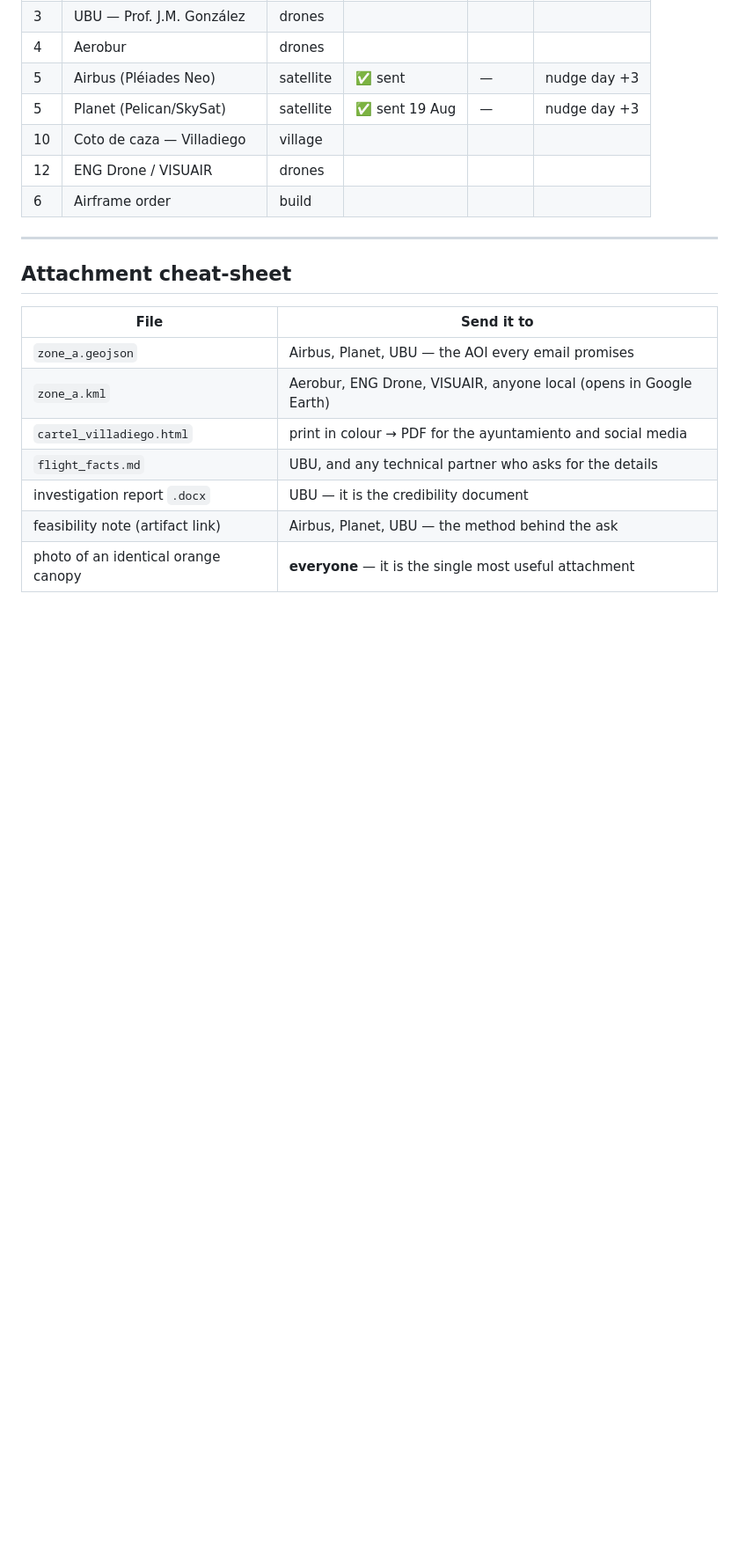
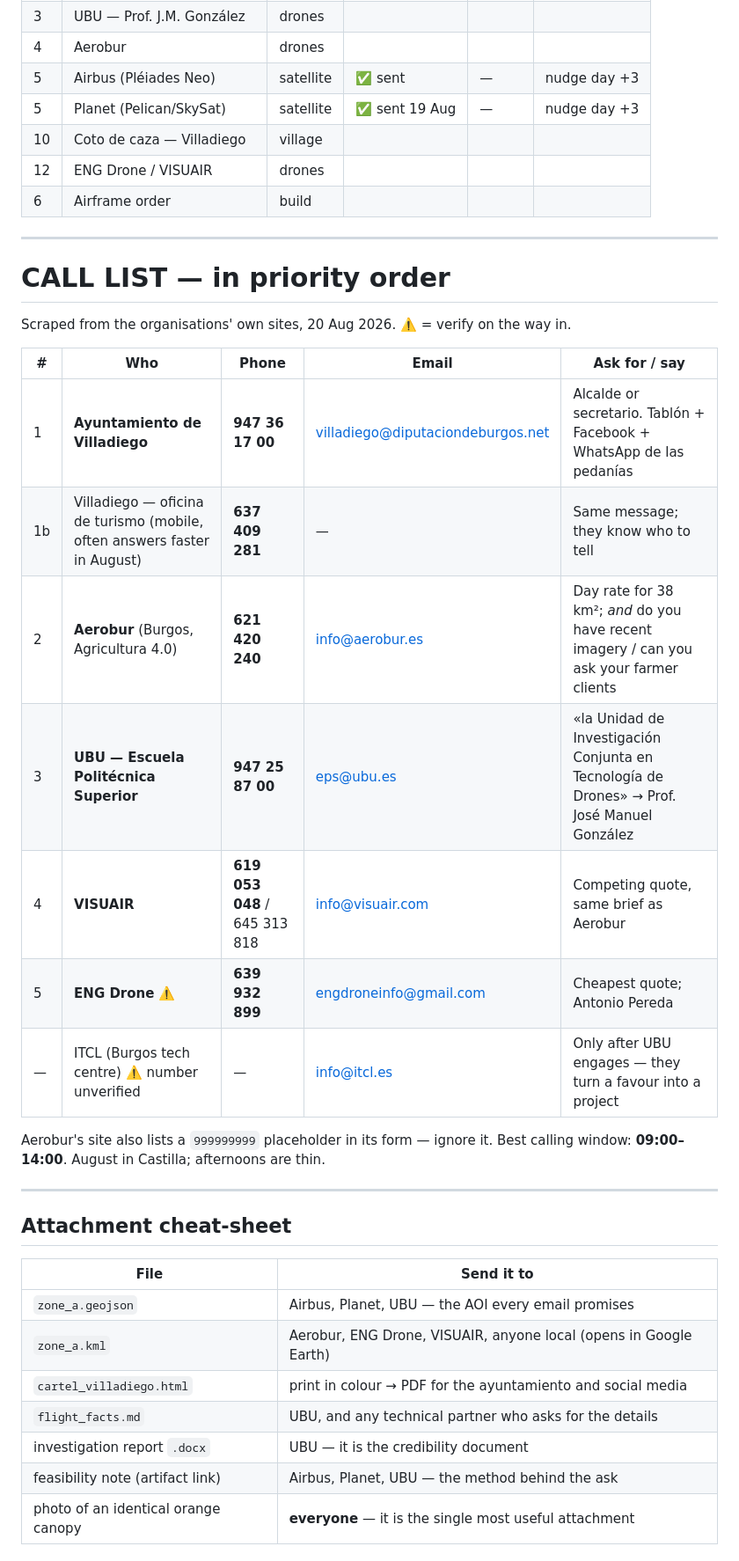
Before and after one commit to josemariano-hub/zarathustra-talmudisch, a Markdown page: payload-recovery/ACTION_PLAN.md, the part around the change. Shown at 88% size. Drawn GitHub-style; blank space fills up the shorter version.

Commit message:
Add call list with numbers scraped from the organisations' own sites
Villadiego 947 36 17 00 (+ turismo mobile 637 409 281), Aerobur
621 420 240, UBU EPS 947 25 87 00, VISUAIR 619 053 048, ENG Drone
639 932 899 (unverified). Ordered by priority with the ask for each.

Co-Authored-By: Claude Opus 5 <noreply@anthropic.com>
Claude-Session: https://claude.ai/code/session_01GD3z9nhLuRHSqX7qYY7xj3

```diff
--- a/payload-recovery/ACTION_PLAN.md
+++ b/payload-recovery/ACTION_PLAN.md
@@ -210,6 +210,25 @@ Zone B. Zone B requires *both* independent termination systems to have failed.
 
 ---
 
+# CALL LIST — in priority order
+
+Scraped from the organisations' own sites, 20 Aug 2026. ⚠️ = verify on the way in.
+
+| # | Who | Phone | Email | Ask for / say |
+| --- | --- | --- | --- | --- |
+| 1 | **Ayuntamiento de Villadiego** | **947 36 17 00** | villadiego@diputaciondeburgos.net | Alcalde or secretario. Tablón + Facebook + WhatsApp de las pedanías |
+| 1b | Villadiego — oficina de turismo (mobile, often answers faster in August) | **637 409 281** | — | Same message; they know who to tell |
+| 2 | **Aerobur** (Burgos, Agricultura 4.0) | **621 420 240** | info@aerobur.es | Day rate for 38 km²; *and* do you have recent imagery / can you ask your farmer clients |
+| 3 | **UBU — Escuela Politécnica Superior** | **947 25 87 00** | eps@ubu.es | «la Unidad de Investigación Conjunta en Tecnología de Drones» → Prof. José Manuel González |
+| 4 | **VISUAIR** | **619 053 048** / 645 313 818 | info@visuair.com | Competing quote, same brief as Aerobur |
+| 5 | **ENG Drone** ⚠️ | **639 932 899** | engdroneinfo@gmail.com | Cheapest quote; Antonio Pereda |
+| — | ITCL (Burgos tech centre) ⚠️ number unverified | — | info@itcl.es | Only after UBU engages — they turn a favour into a project |
+
+Aerobur's site also lists a `999999999` placeholder in its form — ignore it.
+Best calling window: **09:00–14:00**. August in Castilla; afternoons are thin.
+
+---
+
 ## Attachment cheat-sheet
 
 | File | Send it to |
```
